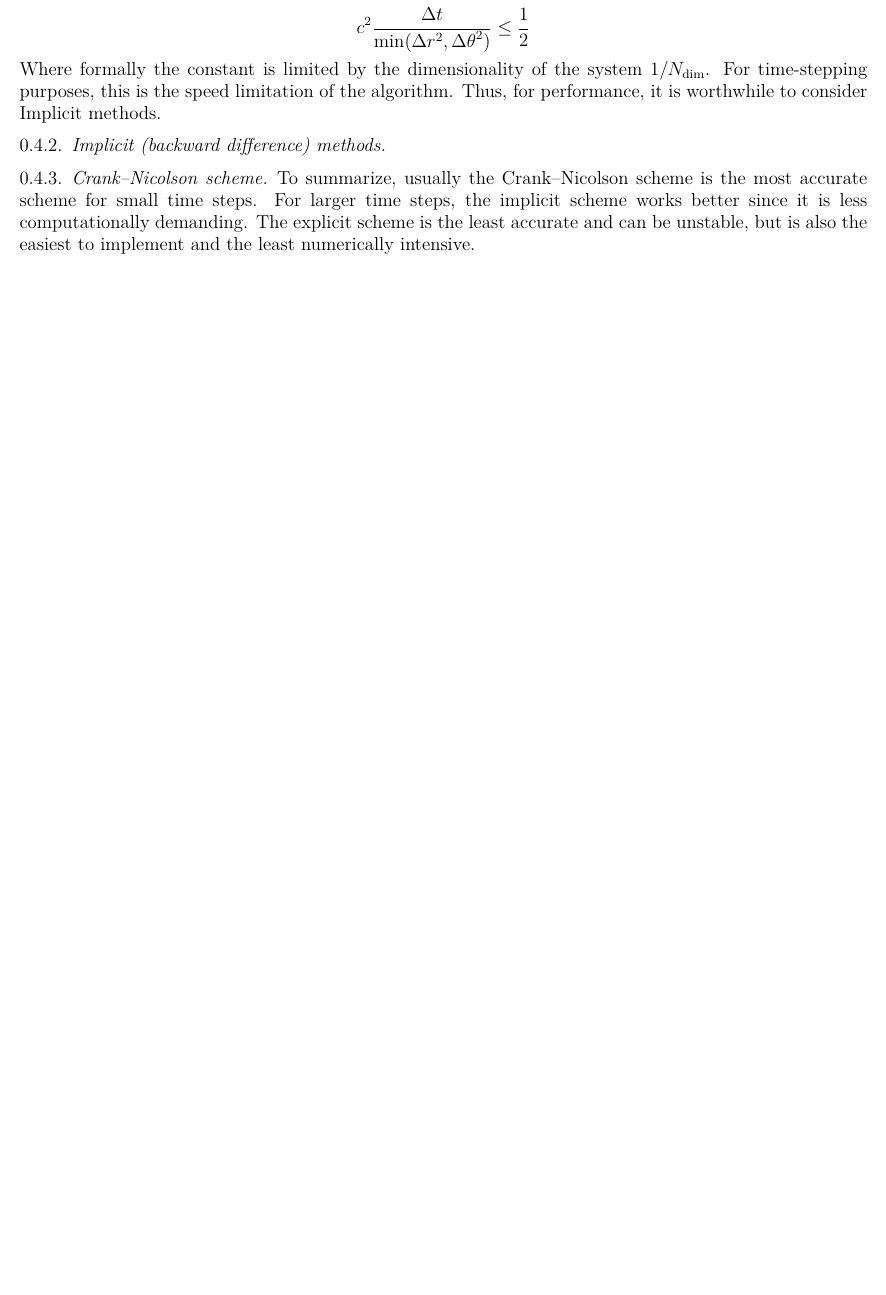
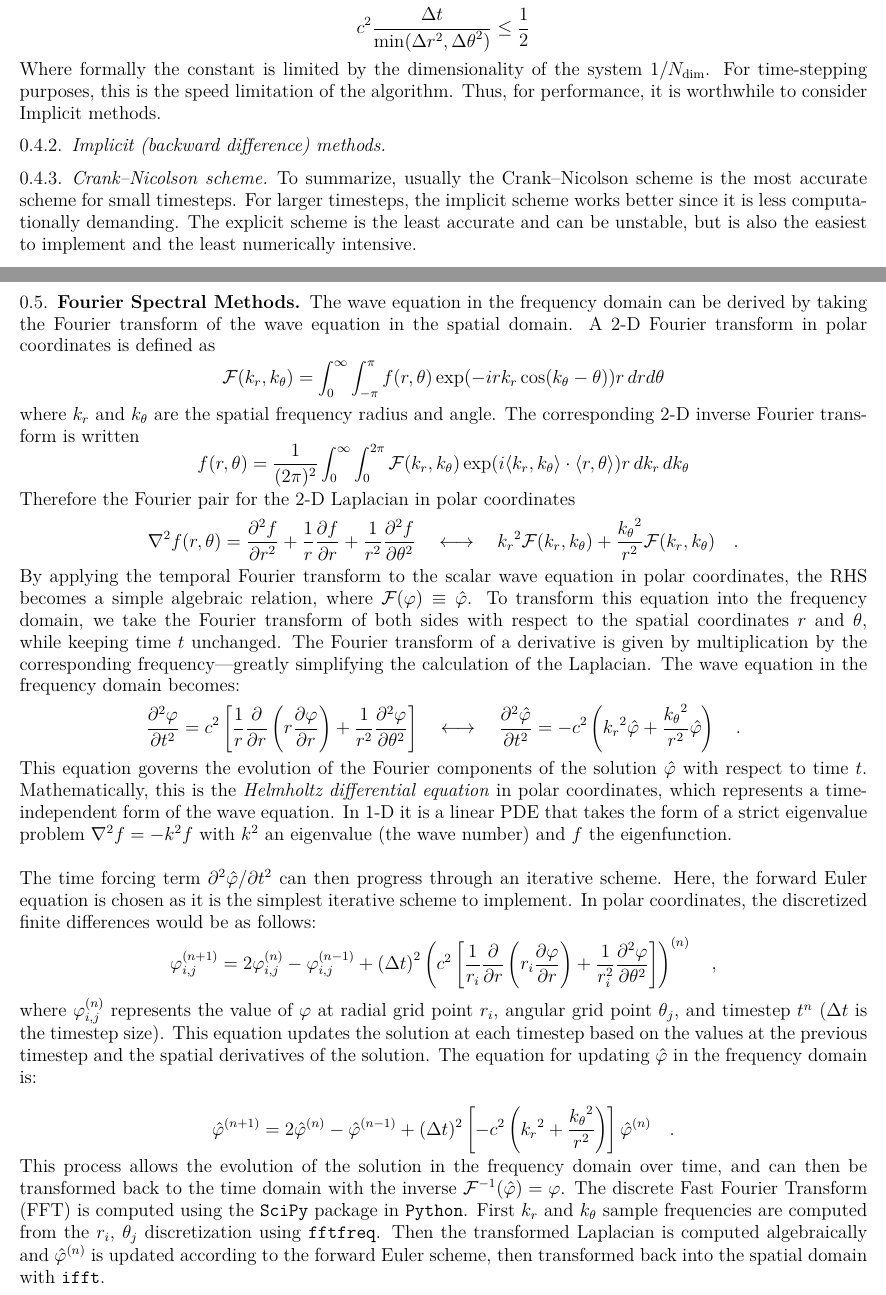
Before and after one commit to mw6136/WAVE, a LaTeX problem sheet (Analytical_Solution/APC523_Wave_Analytical/main.tex): part of page 4 of 11 before the commit and two parts of pages 4 and 5 of 13 after it, the two joined at a grey line, cut so that both start at the same text, the shorter picture padded with empty space. Compiled offline with pdfLaTeX.

Commit message:
Add Fourier Spectral Methods

```diff
--- a/Analytical_Solution/APC523_Wave_Analytical/main.tex
+++ b/Analytical_Solution/APC523_Wave_Analytical/main.tex
@@ -123,4 +123,31 @@ Where formally the constant is limited by the dimensionality of the system $ 1 /
 
 \subsubsection{Implicit (backward difference) methods}
 \subsubsection{Crank–Nicolson scheme}
-To summarize, usually the Crank–Nicolson scheme is the most accurate scheme for small time steps. For larger time steps, the implicit scheme works better since it is less computationally demanding. The explicit scheme is the least accurate and can be unstable, but is also the easiest to implement and the least numerically intensive.
+To summarize, usually the Crank–Nicolson scheme is the most accurate scheme for small timesteps. For larger timesteps, the implicit scheme works better since it is less computationally demanding. The explicit scheme is the least accurate and can be unstable, but is also the easiest to implement and the least numerically intensive.
+
+\newpage
+\subsection{Fourier Spectral Methods}
+
+The wave equation in the frequency domain can be derived by taking the Fourier transform of the wave equation in the spatial domain. A 2-D Fourier transform in polar coordinates is defined as
+$$ \mathcal{F}(k_r, k_\theta) = \int_0^\infty \int_{-\pi}^\pi f(r, \theta) \exp(-i r k_r \cos(k_\theta - \theta)) r \, dr d\theta $$
+\noindent
+where $k_r$ and $k_\theta$ are the spatial frequency radius and angle. The corresponding 2-D inverse Fourier transform is written
+$$ f(r, \theta) = \frac{1}{(2 \pi)^2} \int_0^\infty \int_{0}^{2\pi} \mathcal{F}(k_r, k_\theta) \exp(i \langle k_r, k_\theta \rangle \cdot \langle r, \theta \rangle) r \, d k_r \, d k_\theta $$
+\noindent
+Therefore the Fourier pair for the 2-D Laplacian in polar coordinates
+$$ \nabla^2 f(r, \theta) = \frac{\partial^2 f}{\partial r^2} + \frac{1}{r} \frac{\partial f}{\partial r} + \frac{1}{r^2} \frac{\partial^2 f}{\partial \theta^2} \quad \longleftrightarrow \quad {k_r}^2 \mathcal{F}(k_r, k_\theta) + \frac{{k_{\theta}}^2}{r^2} \mathcal{F}(k_r, k_\theta) \quad \textrm{.}$$
+\noindent
+By applying the temporal Fourier transform to the scalar wave equation in polar coordinates, the RHS becomes a simple algebraic relation, where $\mathcal{F}(\phi) \equiv \hat{\phi}$. To transform this equation into the frequency domain, we take the Fourier transform of both sides with respect to the spatial coordinates $r$ and $\theta$, while keeping time $t$ unchanged. The Fourier transform of a derivative is given by multiplication by the corresponding frequency---greatly simplifying the calculation of the Laplacian. The wave equation in the frequency domain becomes:
+$$ \frac{{\partial^2 \phi}}{{\partial t^2}} = c^2 \left[ \frac{1}{r} \frac{\partial}{\partial r} \left(r \frac{\partial \phi}{\partial r}\right) + \frac{1}{r^2} \frac{\partial^2 \phi}{\partial \theta^2} \right] \quad \longleftrightarrow \quad \frac{{\partial^2 \hat{\phi}}}{{\partial t^2}} = -c^2 \left( {k_r}^2 \hat{\phi} + \frac{{k_{\theta}}^2}{r^2} \hat{\phi} \right)  \quad \textrm{.}$$
+\noindent
+This equation governs the evolution of the Fourier components of the solution $\hat{\phi}$ with respect to time $t$. Mathematically, this is the \emph{Helmholtz differential equation} in polar coordinates, which represents a time-independent form of the wave equation. In 1-D it is a linear PDE that takes the form of a strict eigenvalue problem $ \nabla^2 f = -k^2 f$ with $k^2$ an eigenvalue (the wave number) and $f$ the eigenfunction.
+\\ \\ \noindent
+The time forcing term $\partial^2 \hat{\phi} / \partial t^2$ can then progress through an iterative scheme. Here, the forward Euler equation is chosen as it is the simplest iterative scheme to implement. In polar coordinates, the discretized finite differences would be as follows:
+$$ \phi_{i,j}^{(n+1)} = 2 \phi_{i,j}^{(n)} - \phi_{i,j}^{(n-1)} + \left( \Delta t \right)^2 \left( c^2 \left[ \frac{1}{r_i} \frac{\partial}{\partial r} \left( r_i \frac{\partial \phi}{\partial r} \right) + \frac{1}{r_i^2} \frac{\partial^2 \phi}{\partial \theta^2} \right] \right)^{(n)} \quad \textrm{,}$$
+\noindent
+where $\phi_{i,j}^{(n)}$ represents the value of $\phi$ at radial grid point $r_i$, angular grid point $\theta_j$, and timestep $t^n$ ($\Delta t$ is the timestep size). This equation updates the solution at each timestep based on the values at the previous timestep and the spatial derivatives of the solution. The equation for updating \( \hat{\phi} \) in the frequency domain is:
+
+$$ \hat{\phi}^{(n+1)} = 2 \hat{\phi}^{(n)} - \hat{\phi}^{(n-1)} + (\Delta t)^2 \left[ -c^2 \left( {k_r}^2 + \frac{{k_{\theta}}^2}{r^2} \right) \right] \hat{\phi}^{(n)} \quad \textrm{.} $$
+\noindent
+This process allows the evolution of the solution in the frequency domain over time, and can then be transformed back to the time domain with the inverse $\mathcal{F}^{-1}(\hat{\phi}) = \phi$. The discrete Fast Fourier Transform (FFT) is computed using the \texttt{SciPy} package in \texttt{Python}. First $k_r$ and $k_\theta$ sample frequencies are computed from the $r_i$, $\theta_j$ discretization using \texttt{fftfreq}. Then the transformed Laplacian is computed algebraically and $\hat{\phi}^{(n)}$ is updated according to the forward Euler scheme, then transformed back into the spatial domain with \texttt{ifft}.
+\newpage
```
Also changed, not shown: Analytical_Solution/APC523_Wave_Analytical.pdf, Analytical_Solution/APC523_Wave_Analytical/main.tex (16 more changed lines).
